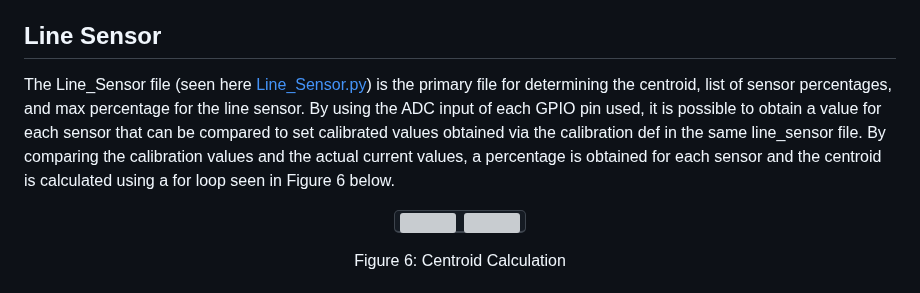
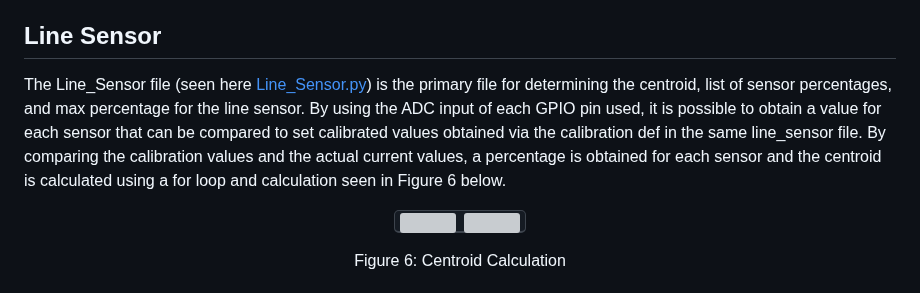
Before and after one commit to Polyslid/Mechatronics_Cal_Poly_Romi, a Markdown page: README.md, the part around the change. GitHub-like rendering; grey boxes are pictures that could not be loaded.

```diff
--- a/README.md
+++ b/README.md
@@ -60,7 +60,7 @@ Figure 5: IMU PID
 </p>
 
 ## Line Sensor
-The Line_Sensor file (seen here [Line_Sensor.py](https://github.com/Polyslid/Mechatronics_Cal_Poly_Romi/blob/main/Line_Sensor.py)) is the primary file for determining the centroid, list of sensor percentages, and max percentage for the line sensor. By using the ADC input of each GPIO pin used, it is possible to obtain a value for each sensor that can be compared to set calibrated values obtained via the calibration def in the same line_sensor file. By comparing the calibration values and the actual current values, a percentage is obtained for each sensor and the centroid is calculated using a for loop seen in Figure 6 below.
+The Line_Sensor file (seen here [Line_Sensor.py](https://github.com/Polyslid/Mechatronics_Cal_Poly_Romi/blob/main/Line_Sensor.py)) is the primary file for determining the centroid, list of sensor percentages, and max percentage for the line sensor. By using the ADC input of each GPIO pin used, it is possible to obtain a value for each sensor that can be compared to set calibrated values obtained via the calibration def in the same line_sensor file. By comparing the calibration values and the actual current values, a percentage is obtained for each sensor and the centroid is calculated using a for loop and calculation seen in Figure 6 below.
 <p align="center">
 <kbd>
   <img src=https://github.com/user-attachments/assets/eecde3d9-1ff8-48dc-941e-841fc3e541c5>
```
